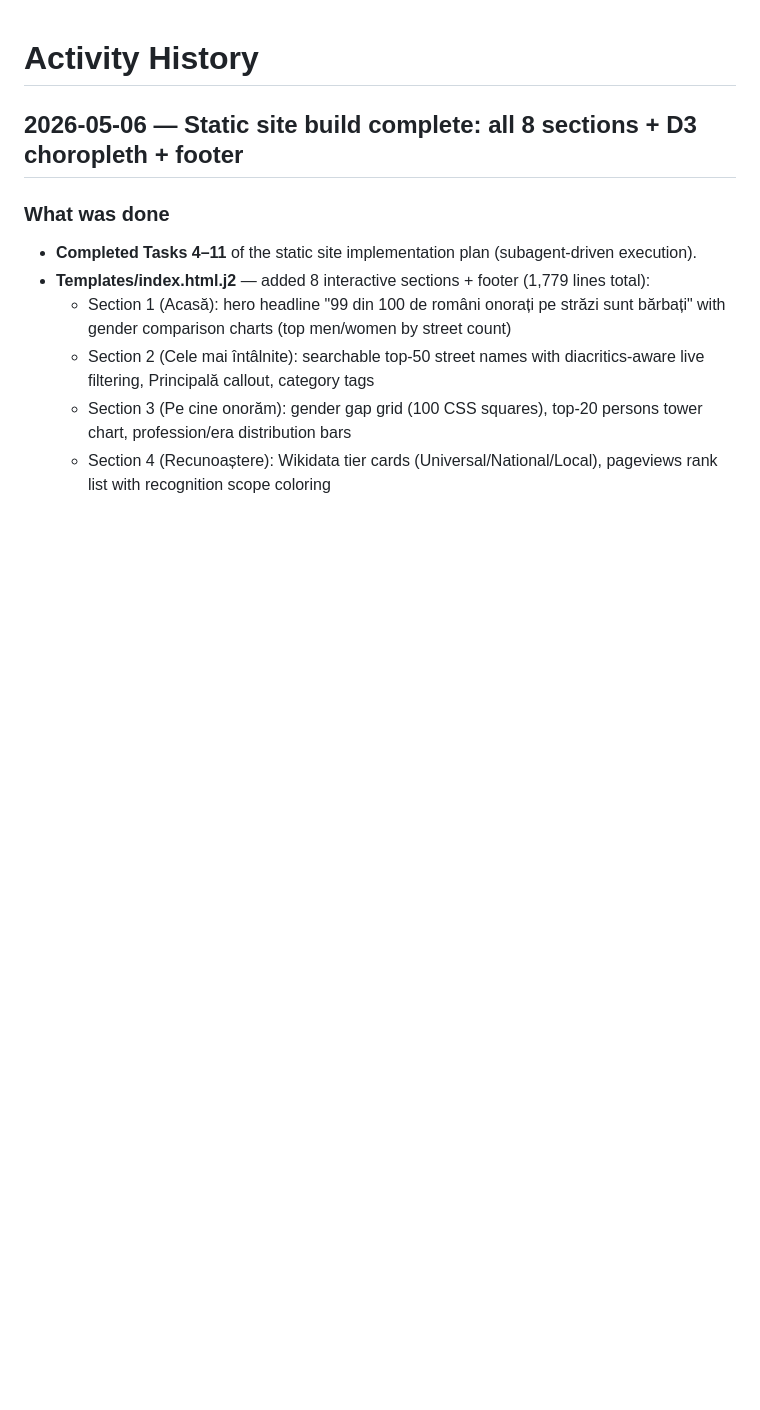
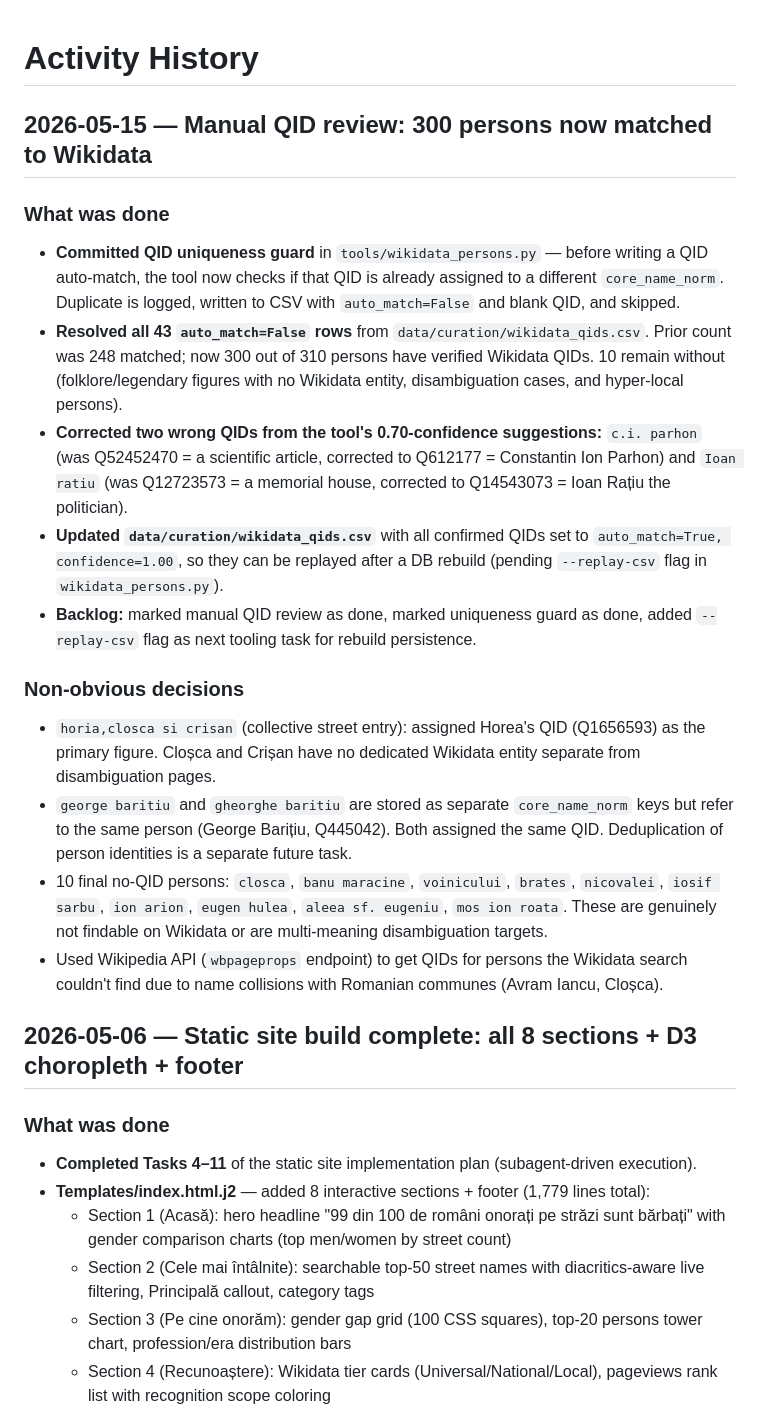
Before and after one commit to gov2-ro/nume-strazi, a Markdown page: docs/activity-history.md, the part around the change. Rendered like a GitHub page; blank space fills up the shorter version.

Commit message:
chore(curation): complete manual QID review — 300/310 persons matched
Resolved all 43 auto_match=False rows from wikidata_qids.csv:
- Corrected two wrong tool suggestions: c.i. parhon (article→person Q612177)
  and Ioan ratiu (memorial house→politician Q14543073)
- Added 19 entries missing from CSV (never processed by wikidata_persons.py)
- Marked all confirmed QIDs as auto_match=True, confidence=1.00

10 persons remain without QIDs: folklore characters (Voinicul, Brateș),
disambiguation cases (Cloșca), and hyper-local figures with no Wikidata entity.

Updated BACKLOG: manual review done, rebuild-persistence flag added as next task.

Co-Authored-By: Claude Sonnet 4.6 <noreply@anthropic.com>

```diff
--- a/docs/activity-history.md
+++ b/docs/activity-history.md
@@ -1,4 +1,19 @@
 # Activity History
+
+## 2026-05-15 — Manual QID review: 300 persons now matched to Wikidata
+
+### What was done
+- **Committed QID uniqueness guard** in `tools/wikidata_persons.py` — before writing a QID auto-match, the tool now checks if that QID is already assigned to a different `core_name_norm`. Duplicate is logged, written to CSV with `auto_match=False` and blank QID, and skipped.
+- **Resolved all 43 `auto_match=False` rows** from `data/curation/wikidata_qids.csv`. Prior count was 248 matched; now 300 out of 310 persons have verified Wikidata QIDs. 10 remain without (folklore/legendary figures with no Wikidata entity, disambiguation cases, and hyper-local persons).
+- **Corrected two wrong QIDs from the tool's 0.70-confidence suggestions:** `c.i. parhon` (was Q52452470 = a scientific article, corrected to Q612177 = Constantin Ion Parhon) and `Ioan ratiu` (was Q12723573 = a memorial house, corrected to Q14543073 = Ioan Rațiu the politician).
+- **Updated `data/curation/wikidata_qids.csv`** with all confirmed QIDs set to `auto_match=True, confidence=1.00`, so they can be replayed after a DB rebuild (pending `--replay-csv` flag in `wikidata_persons.py`).
+- **Backlog:** marked manual QID review as done, marked uniqueness guard as done, added `--replay-csv` flag as next tooling task for rebuild persistence.
+
+### Non-obvious decisions
+- `horia,closca si crisan` (collective street entry): assigned Horea's QID (Q1656593) as the primary figure. Cloșca and Crișan have no dedicated Wikidata entity separate from disambiguation pages.
+- `george baritiu` and `gheorghe baritiu` are stored as separate `core_name_norm` keys but refer to the same person (George Barițiu, Q445042). Both assigned the same QID. Deduplication of person identities is a separate future task.
+- 10 final no-QID persons: `closca`, `banu maracine`, `voinicului`, `brates`, `nicovalei`, `iosif sarbu`, `ion arion`, `eugen hulea`, `aleea sf. eugeniu`, `mos ion roata`. These are genuinely not findable on Wikidata or are multi-meaning disambiguation targets.
+- Used Wikipedia API (`wbpageprops` endpoint) to get QIDs for persons the Wikidata search couldn't find due to name collisions with Romanian communes (Avram Iancu, Cloșca).
 
 ## 2026-05-06 — Static site build complete: all 8 sections + D3 choropleth + footer
 
```
Also changed, not shown: docs/BACKLOG.md (+3 -2 lines).
